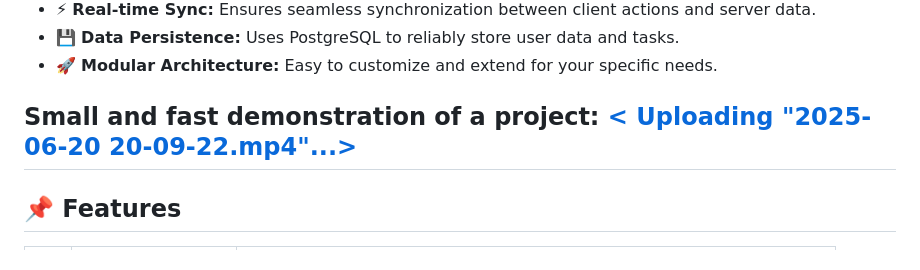
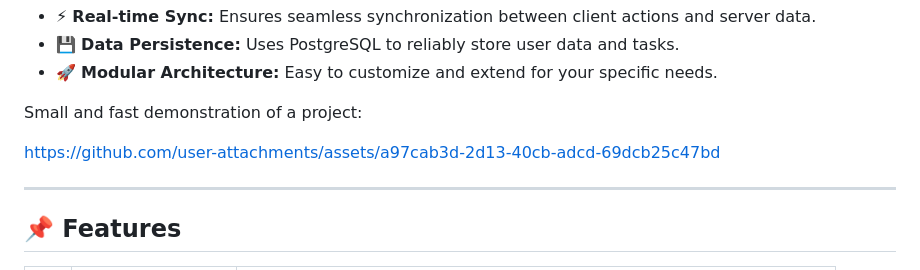
Before and after one commit to maduro76/todo-list-project, a Markdown page: README.md, the part around the change. GitHub-like rendering.

```diff
--- a/README.md
+++ b/README.md
@@ -59,7 +59,9 @@ This project simplifies building a complete todo app with integrated backend and
 - 🚀 **Modular Architecture:** Easy to customize and extend for your specific needs.
 
 Small and fast demonstration of a project:
-[< Uploading "2025-06-20 20-09-22.mp4"...>](https://github.com/user-attachments/assets/a97cab3d-2d13-40cb-adcd-69dcb25c47bd)
+
+[https://github.com/user-attachments/assets/a97cab3d-2d13-40cb-adcd-69dcb25c47bd](https://github.com/user-attachments/assets/a97cab3d-2d13-40cb-adcd-69dcb25c47bd)
+
 ---
 
 ## 📌 Features
```
